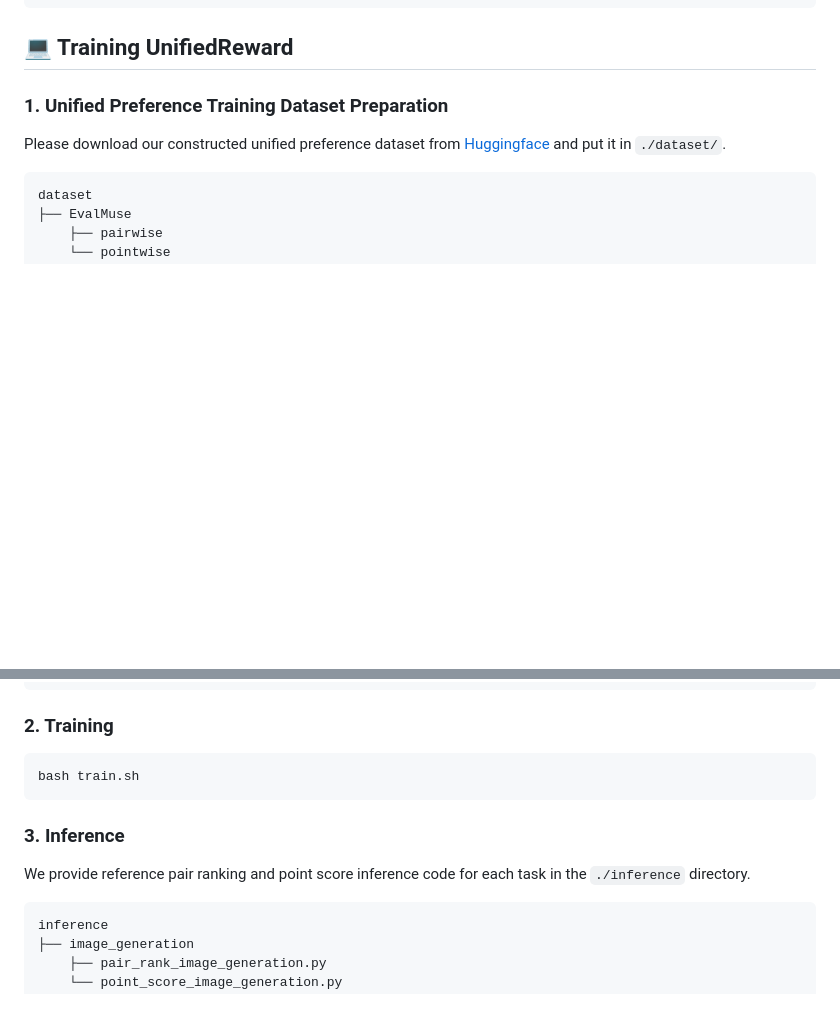
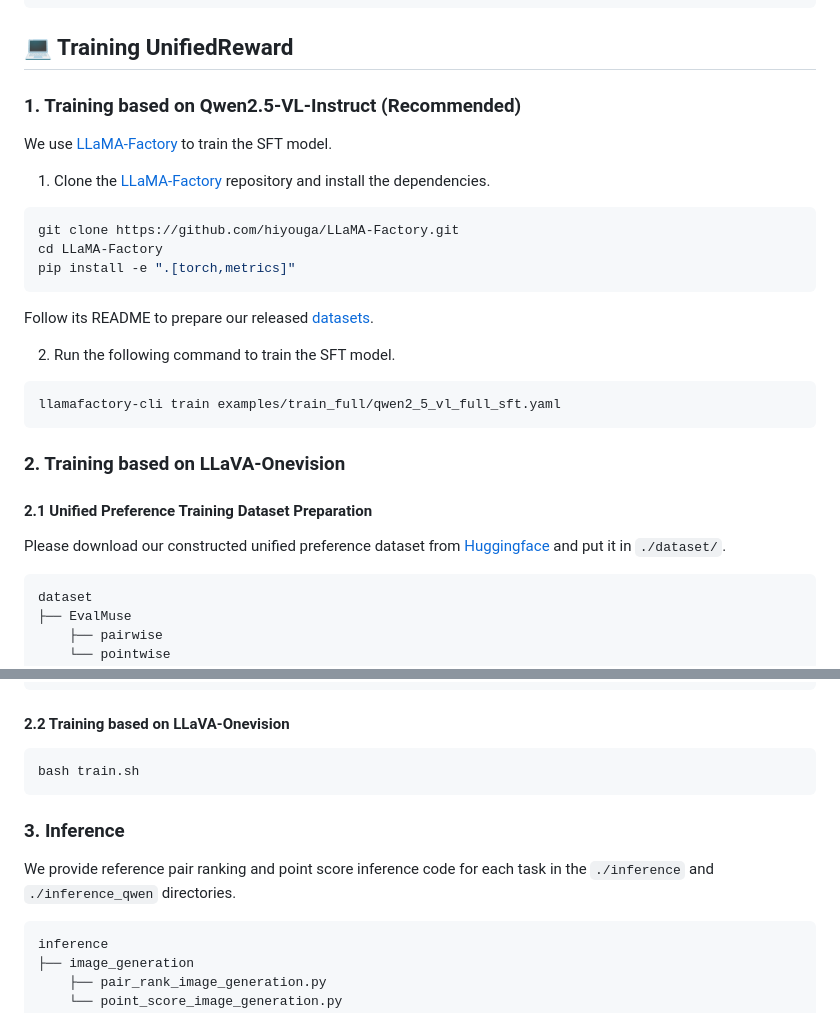
Before and after one commit to Ni-Songhao/UnifiedReward, a Markdown page: README.md, 2 parts joined by grey strips. Rendered like a GitHub page; blank space fills up the shorter version.

````diff
--- a/README.md
+++ b/README.md
@@ -171,7 +171,29 @@ pip install flash_attn==2.5.8 --no-build-isolation
 
 
 ## 💻 Training UnifiedReward
-### 1. Unified Preference Training Dataset Preparation
+
+### 1. Training based on Qwen2.5-VL-Instruct (Recommended)
+We use [LLaMA-Factory](https://github.com/hiyouga/LLaMA-Factory) to train the SFT model.
+
+1. Clone the [LLaMA-Factory](https://github.com/hiyouga/LLaMA-Factory) repository and install the dependencies.
+
+```bash
+git clone https://github.com/hiyouga/LLaMA-Factory.git
+cd LLaMA-Factory
+pip install -e ".[torch,metrics]"
+```
+
+Follow its README to prepare our released [datasets](https://huggingface.co/collections/CodeGoat24/unifiedreward-training-data-67c300d4fd5eff00fa7f1ede).
+
+2. Run the following command to train the SFT model.
+
+```bash
+llamafactory-cli train examples/train_full/qwen2_5_vl_full_sft.yaml
+```
+
+### 2. Training based on LLaVA-Onevision
+
+#### 2.1 Unified Preference Training Dataset Preparation
 Please download our constructed unified preference dataset from [Huggingface](https://huggingface.co/collections/CodeGoat24/unifiedreward-training-data-67c300d4fd5eff00fa7f1ede) and put it in `./dataset/`.
 
 ```
@@ -195,13 +217,15 @@ dataset
 └── VideoFeedback
 └── train_data.yaml
 ```
-### 2. Training
+#### 2.2 Training based on LLaVA-Onevision
 ```bash
 bash train.sh
 ```
 
+
+
 ### 3. Inference
-We provide reference pair ranking and point score inference code for each task in the `./inference` directory.
+We provide reference pair ranking and point score inference code for each task in the `./inference` and `./inference_qwen` directories.
 
 ```bash
 inference
````
